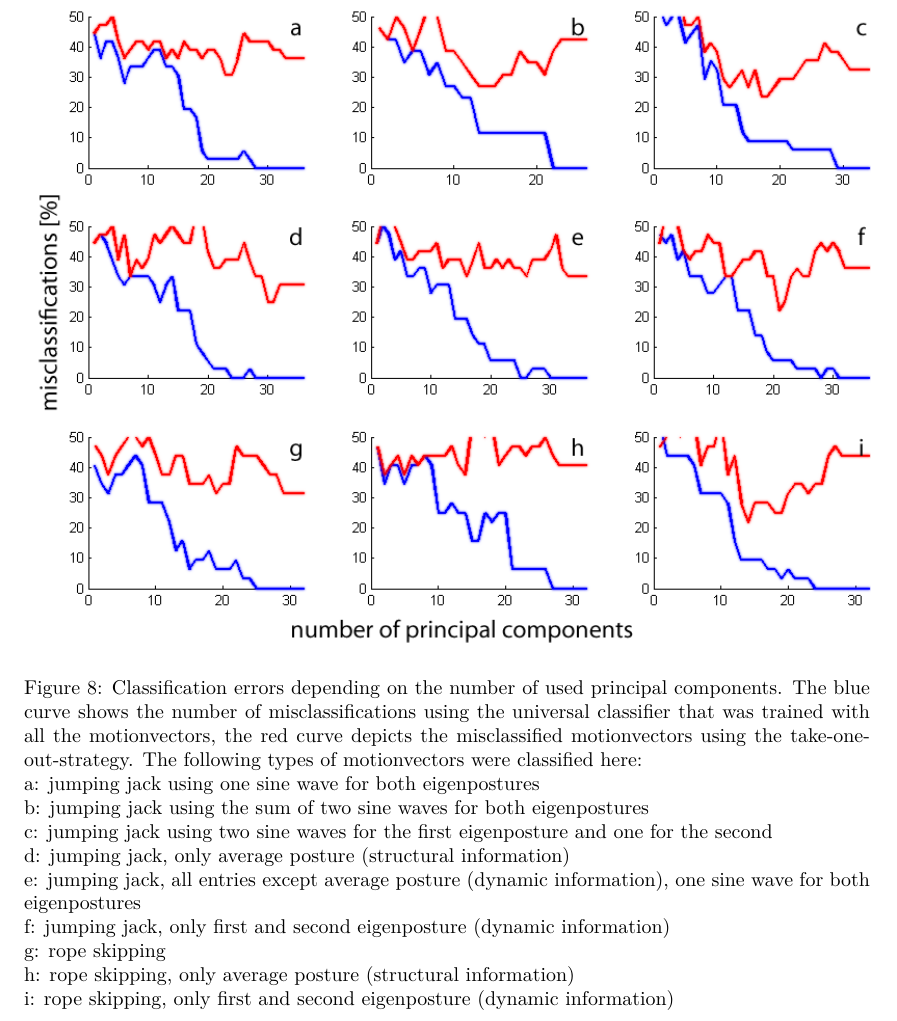
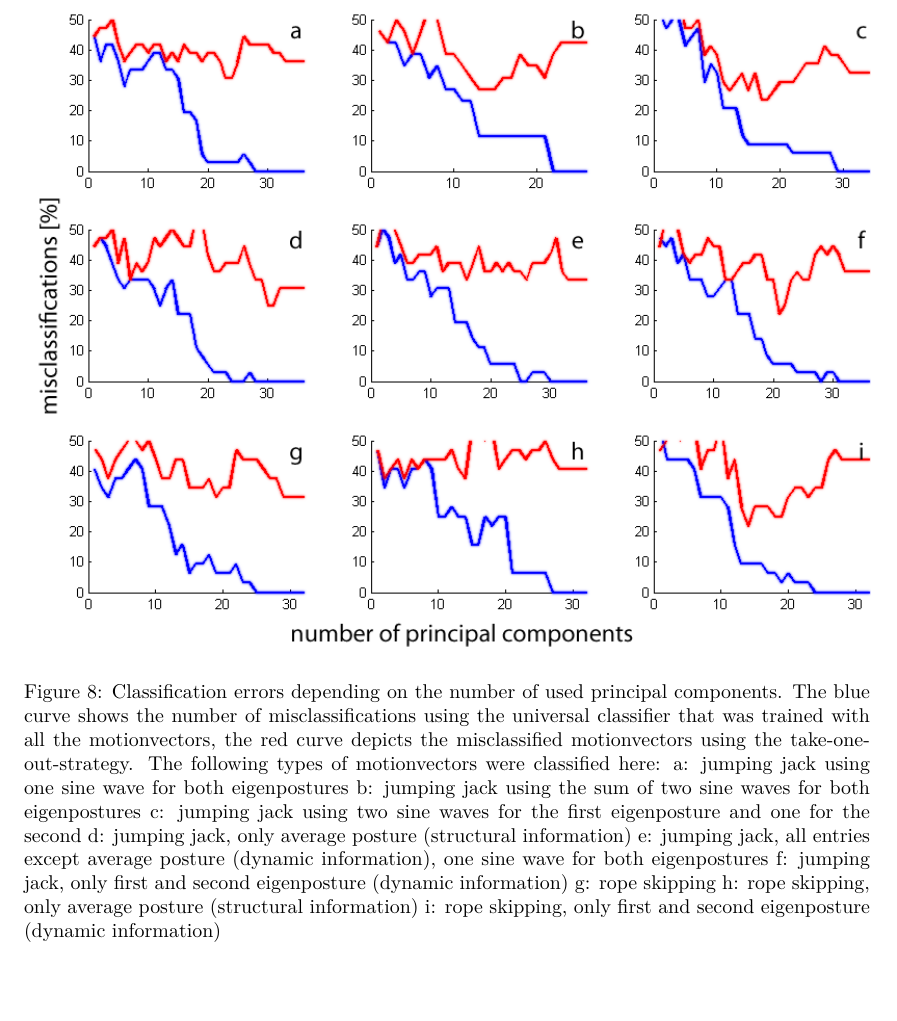
Before and after one commit to xamino/projekt_seminar_doku, a LaTeX paper (doc.tex): part of page 11 of 15, cut so that both start at the same text, the shorter picture padded with empty space. Compiled offline with pdfLaTeX.

Commit message:
small changes

```diff
--- a/doc.tex
+++ b/doc.tex
@@ -326,15 +326,15 @@ The blue curves in figure \ref{fig:classification} show the percentaged number o
 		\caption{Classification errors depending on the number of used principal components.
 		The blue curve shows the number of misclassifications using the universal classifier that was trained with all the motionvectors, the red curve depicts the misclassified motionvectors using the take-one-out-strategy.
 		The following types of motionvectors were classified here:
-		\\a: jumping jack using one sine wave for both eigenpostures
-		\\b: jumping jack using the sum of two sine waves for both eigenpostures
-		\\c: jumping jack using two sine waves for the first eigenposture and one for the second
-		\\d: jumping jack, only average posture (structural information)
-		\\e: jumping jack, all entries except average posture (dynamic information), one sine wave for both eigenpostures
-		\\f: jumping jack, only first and second eigenposture (dynamic information)
-		\\g: rope skipping
-		\\h: rope skipping, only average posture (structural information)
-		\\i: rope skipping, only first and second eigenposture (dynamic information)}
+		a: jumping jack using one sine wave for both eigenpostures
+		b: jumping jack using the sum of two sine waves for both eigenpostures
+		c: jumping jack using two sine waves for the first eigenposture and one for the second
+		d: jumping jack, only average posture (structural information)
+		e: jumping jack, all entries except average posture (dynamic information), one sine wave for both eigenpostures
+		f: jumping jack, only first and second eigenposture (dynamic information)
+		g: rope skipping
+		h: rope skipping, only average posture (structural information)
+		i: rope skipping, only first and second eigenposture (dynamic information)}
 		\label{fig:classification}
 \end{figure}
 
```
Also changed, not shown: doc.tex (9 more changed lines).
